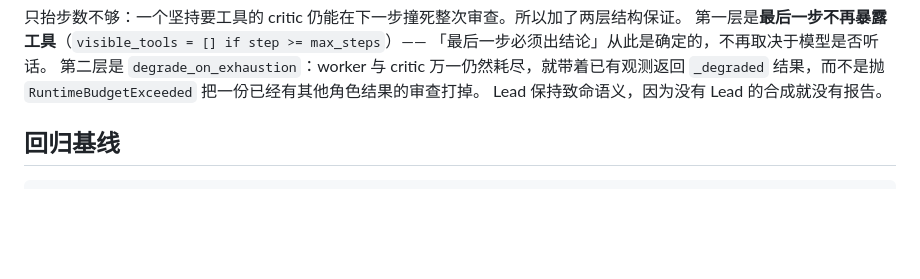
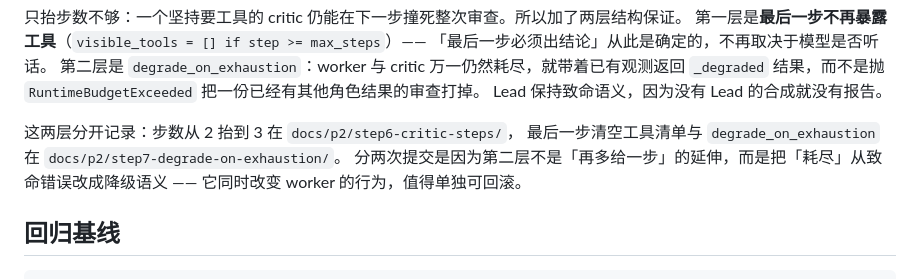
Before and after one commit to zzp1221/PRagent, a Markdown page: docs/p2/INDEX.md, the part around the change. GitHub-like rendering; blank space fills up the shorter version.

Commit message:
Point the index at both step records

```diff
--- a/docs/p2/INDEX.md
+++ b/docs/p2/INDEX.md
@@ -62,6 +62,11 @@ A 型之前 `critic_tools` 恒为假、critic 永远单步盲审；A 型之后
 第二层是 `degrade_on_exhaustion`：worker 与 critic 万一仍然耗尽，就带着已有观测返回
 `_degraded` 结果，而不是抛 `RuntimeBudgetExceeded` 把一份已经有其他角色结果的审查打掉。
 Lead 保持致命语义，因为没有 Lead 的合成就没有报告。
+
+这两层分开记录：步数从 2 抬到 3 在 `docs/p2/step6-critic-steps/`，
+最后一步清空工具清单与 `degrade_on_exhaustion` 在 `docs/p2/step7-degrade-on-exhaustion/`。
+分两次提交是因为第二层不是「再多给一步」的延伸，而是把「耗尽」从致命错误改成降级语义 ——
+它同时改变 worker 的行为，值得单独可回滚。
 
 ## 回归基线
 
```
